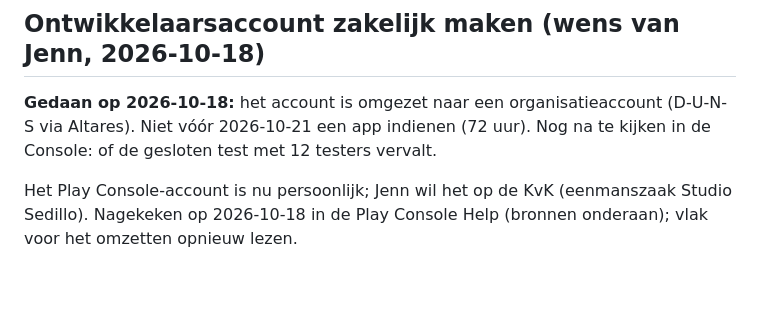
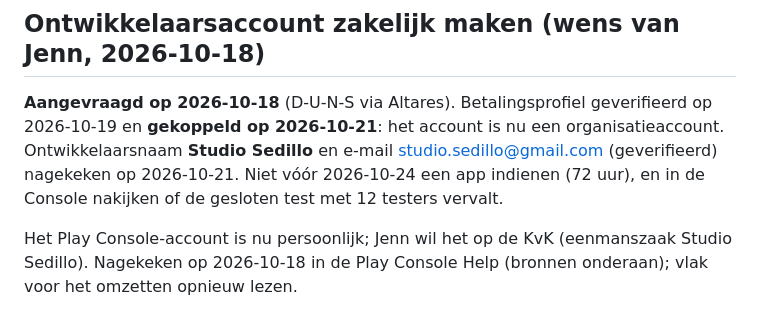
Before and after one commit to jmldewaal-sedillo/the-flush-factor, a Markdown page: docs/publiceren.md, the part around the change. Rendered like a GitHub page; blank space fills up the shorter version.

```diff
--- a/docs/publiceren.md
+++ b/docs/publiceren.md
@@ -24,7 +24,7 @@ Nog te besluiten door Jenn:
 
 ## Ontwikkelaarsaccount zakelijk maken (wens van Jenn, 2026-10-18)
 
-**Gedaan op 2026-10-18:** het account is omgezet naar een organisatieaccount (D-U-N-S via Altares). Niet vóór 2026-10-21 een app indienen (72 uur). Nog na te kijken in de Console: of de gesloten test met 12 testers vervalt.
+**Aangevraagd op 2026-10-18** (D-U-N-S via Altares). Betalingsprofiel geverifieerd op 2026-10-19 en **gekoppeld op 2026-10-21**: het account is nu een organisatieaccount. Ontwikkelaarsnaam **Studio Sedillo** en e-mail studio.sedillo@gmail.com (geverifieerd) nagekeken op 2026-10-21. Niet vóór 2026-10-24 een app indienen (72 uur), en in de Console nakijken of de gesloten test met 12 testers vervalt.
 
 Het Play Console-account is nu persoonlijk; Jenn wil het op de KvK (eenmanszaak Studio Sedillo). Nagekeken op
 2026-10-18 in de Play Console Help (bronnen onderaan); vlak voor het omzetten opnieuw lezen.
```
Also changed, not shown: ROADMAP.md (+5 -2 lines).
